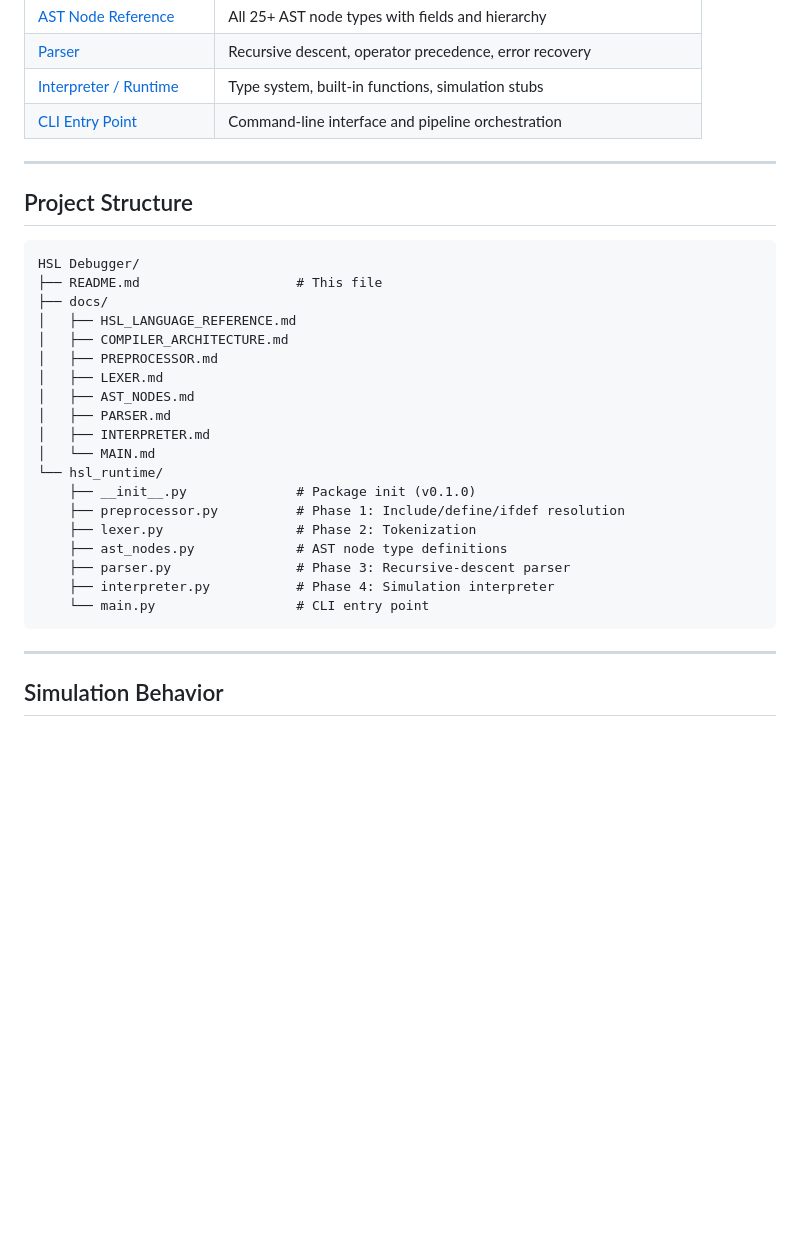
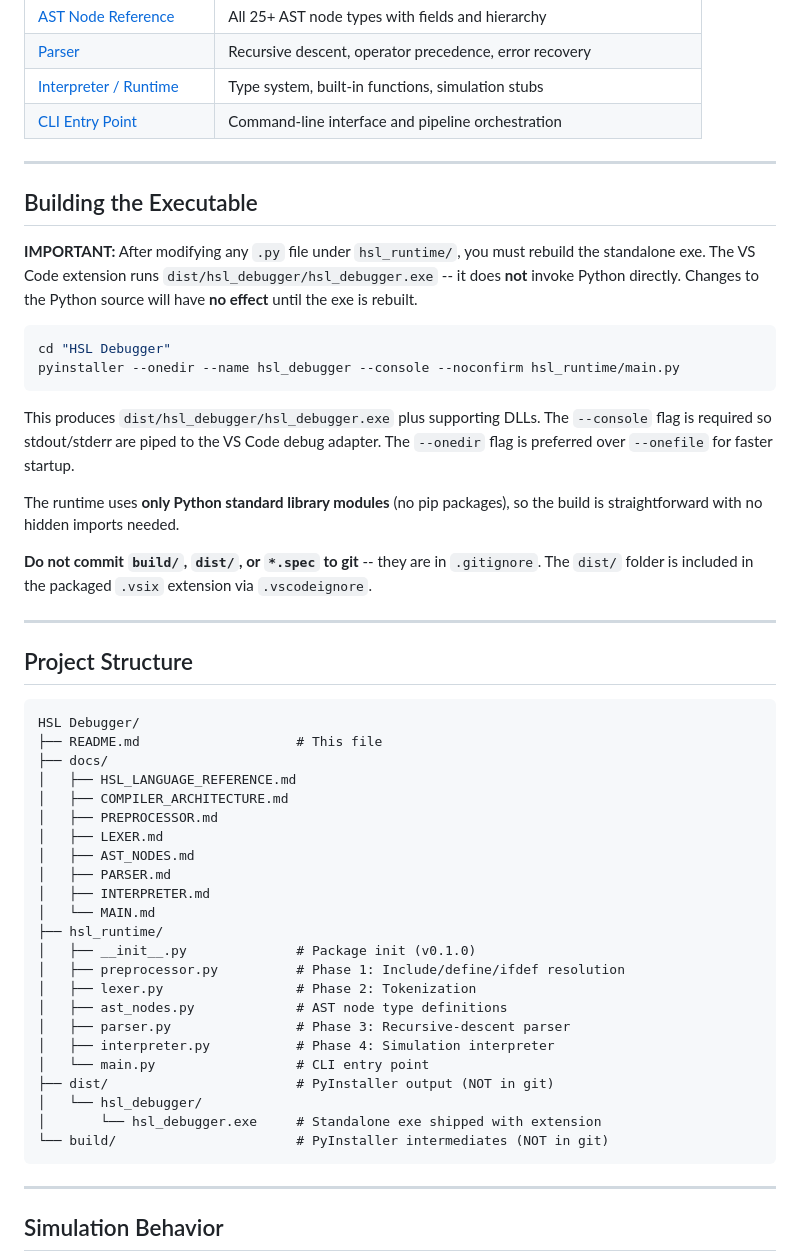
Before and after one commit to weihuajiang/VS-Code-Extension-for-HSL, a Markdown page: HSL Debugger/README.md, the part around one of its changes. Rendered like a GitHub page; blank space fills up the shorter version.

````diff
--- a/HSL Debugger/README.md
+++ b/HSL Debugger/README.md
@@ -111,6 +125,23 @@ For detailed architecture documentation, see [Compiler Architecture](docs/COMPIL
 
 ---
 
+## Building the Executable
+
+**IMPORTANT:** After modifying any `.py` file under `hsl_runtime/`, you must rebuild the standalone exe. The VS Code extension runs `dist/hsl_debugger/hsl_debugger.exe` -- it does **not** invoke Python directly. Changes to the Python source will have **no effect** until the exe is rebuilt.
+
+```powershell
+cd "HSL Debugger"
+pyinstaller --onedir --name hsl_debugger --console --noconfirm hsl_runtime/main.py
+```
+
+This produces `dist/hsl_debugger/hsl_debugger.exe` plus supporting DLLs. The `--console` flag is required so stdout/stderr are piped to the VS Code debug adapter. The `--onedir` flag is preferred over `--onefile` for faster startup.
+
+The runtime uses **only Python standard library modules** (no pip packages), so the build is straightforward with no hidden imports needed.
+
+**Do not commit `build/`, `dist/`, or `*.spec` to git** -- they are in `.gitignore`. The `dist/` folder is included in the packaged `.vsix` extension via `.vscodeignore`.
+
+---
+
 ## Project Structure
 
 ```
@@ -125,14 +156,18 @@ HSL Debugger/
 │   ├── PARSER.md
 │   ├── INTERPRETER.md
 │   └── MAIN.md
-└── hsl_runtime/
-    ├── __init__.py              # Package init (v0.1.0)
-    ├── preprocessor.py          # Phase 1: Include/define/ifdef resolution
-    ├── lexer.py                 # Phase 2: Tokenization
-    ├── ast_nodes.py             # AST node type definitions
-    ├── parser.py                # Phase 3: Recursive-descent parser
-    ├── interpreter.py           # Phase 4: Simulation interpreter
-    └── main.py                  # CLI entry point
+├── hsl_runtime/
+│   ├── __init__.py              # Package init (v0.1.0)
+│   ├── preprocessor.py          # Phase 1: Include/define/ifdef resolution
+│   ├── lexer.py                 # Phase 2: Tokenization
+│   ├── ast_nodes.py             # AST node type definitions
+│   ├── parser.py                # Phase 3: Recursive-descent parser
+│   ├── interpreter.py           # Phase 4: Simulation interpreter
+│   └── main.py                  # CLI entry point
+├── dist/                        # PyInstaller output (NOT in git)
+│   └── hsl_debugger/
+│       └── hsl_debugger.exe     # Standalone exe shipped with extension
+└── build/                       # PyInstaller intermediates (NOT in git)
 ```
 
 ---
````
Also changed, not shown: other parts of HSL Debugger/README.md (+17 -3 lines), .github/copilot-instructions.md (+52 -2 lines).
